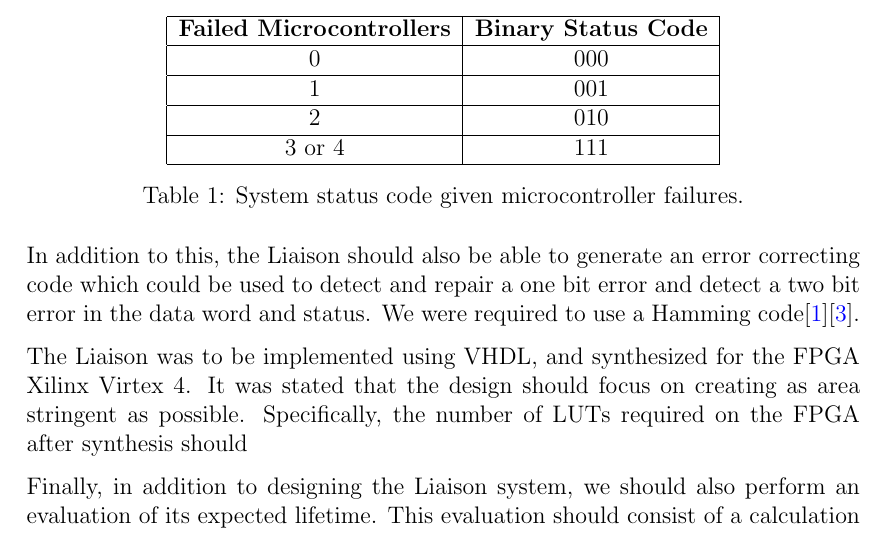
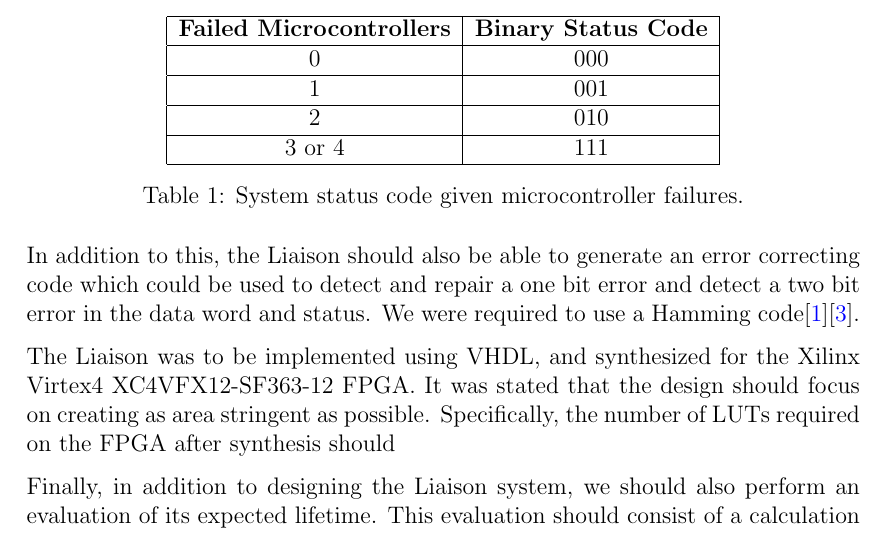
Before and after one commit to benjambj/TFE4140, a LaTeX document (report/main.tex, which reads report/introduction.tex): part of page 6 of 20, cut so that both start at the same text. Compiled offline with pdfLaTeX.

Commit message:
Specified FPGA

```diff
--- a/report/introduction.tex
+++ b/report/introduction.tex
@@ -71,7 +71,7 @@ bit error and detect a two bit error in the data word and status. We
 were required to use a Hamming code\cite{task}\cite{ecc}.
 
 The Liaison was to be implemented using VHDL, and synthesized for the
-FPGA Xilinx Virtex 4. It was stated that the design should focus on
+Xilinx Virtex4 XC4VFX12-SF363-12 FPGA. It was stated that the design should focus on
 creating as area stringent as possible. Specifically, the number of
 LUTs required on the FPGA after synthesis should
 
```
